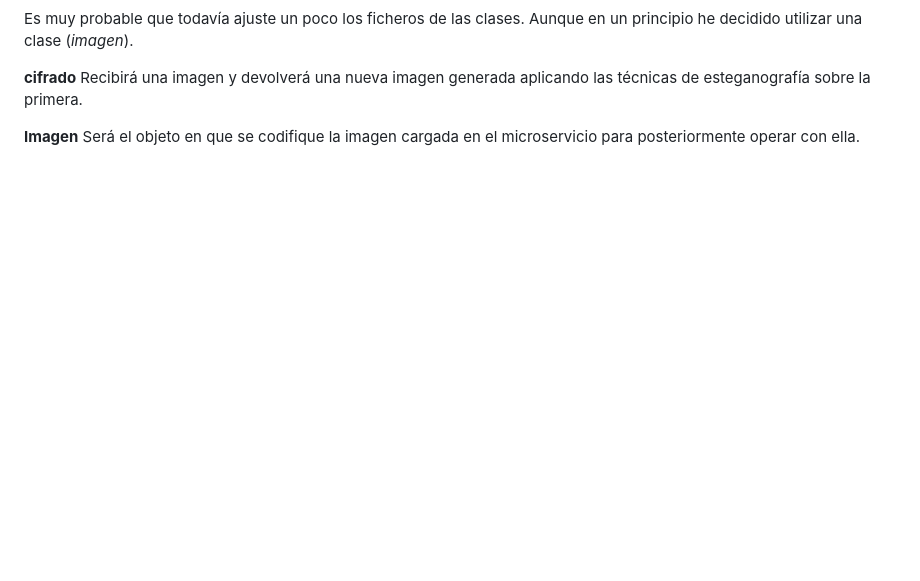
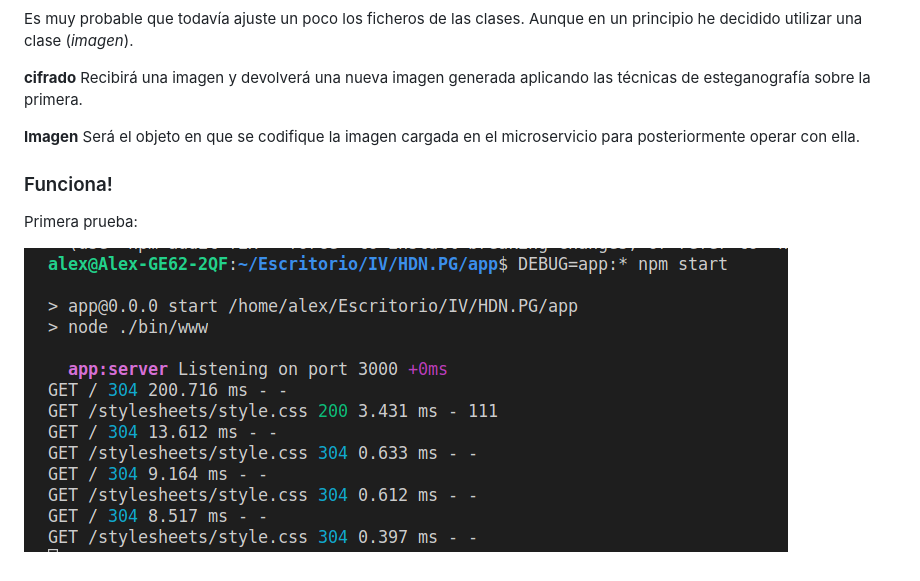
Before and after one commit to alexrodriguezlop/HDN.PG, a Markdown page: docs/Primeros pasos/README.md, the part around the change. GitHub-like rendering; pictures changed too: docs/Primeros pasos/ok.png (added); blank space fills up the shorter version.

Commit message:
actualizados ficheros docs

```diff
--- a/docs/Primeros pasos/README.md
+++ b/docs/Primeros pasos/README.md
@@ -17,3 +17,9 @@ Recibirá una imagen y devolverá una nueva imagen generada aplicando las técni
 
 **Imagen**
 Será el objeto en que se codifique la imagen cargada en el microservicio para posteriormente operar con ella.
+
+
+### Funciona!
+Primera prueba:
+
+![ok](ok.png)
```
Also changed, not shown: docs/README.md (+2 -0 lines).
